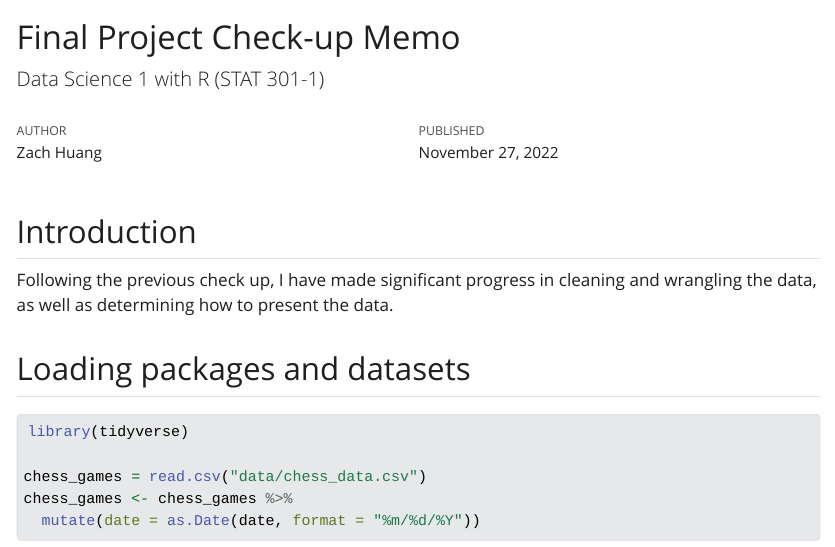
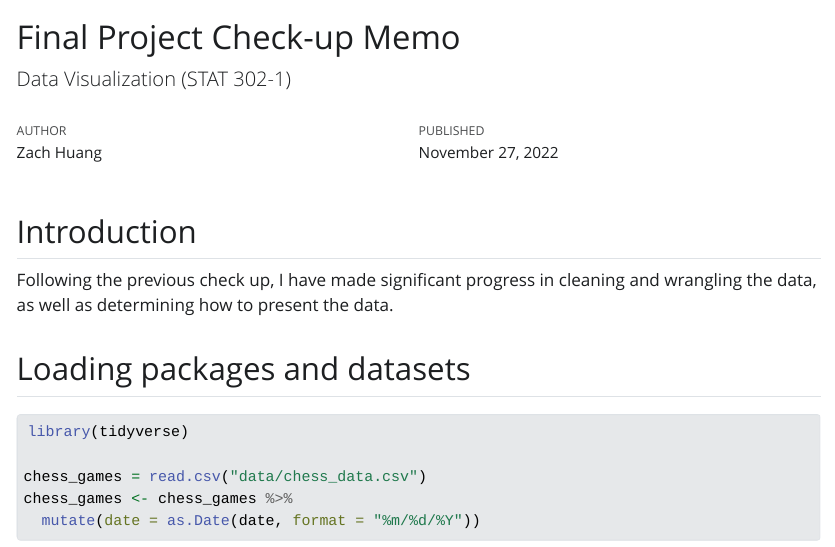
Before and after one commit to zachjhuang/chess-analysis, a Quarto document (final_project_memo_check_up.qmd): the page in a window 1100 px wide, from its top. The pictures show the output file final_project_memo_check_up.html that the author committed with the source, opened offline; Quarto's library style sheets are replaced by a plain one without menus.

Commit message:
Fix memo subtitle

```diff
--- a/final_project_memo_check_up.qmd
+++ b/final_project_memo_check_up.qmd
@@ -1,6 +1,6 @@
 ---
 title: "Final Project Check-up Memo"
-subtitle: "Data Science 1 with R (STAT 301-1)"
+subtitle: "Data Visualization (STAT 302-1)"
 author: "Zach Huang"
 date: "November 27, 2022"
 format: html
```
Also changed, not shown: final_project_memo_check_up.html.
